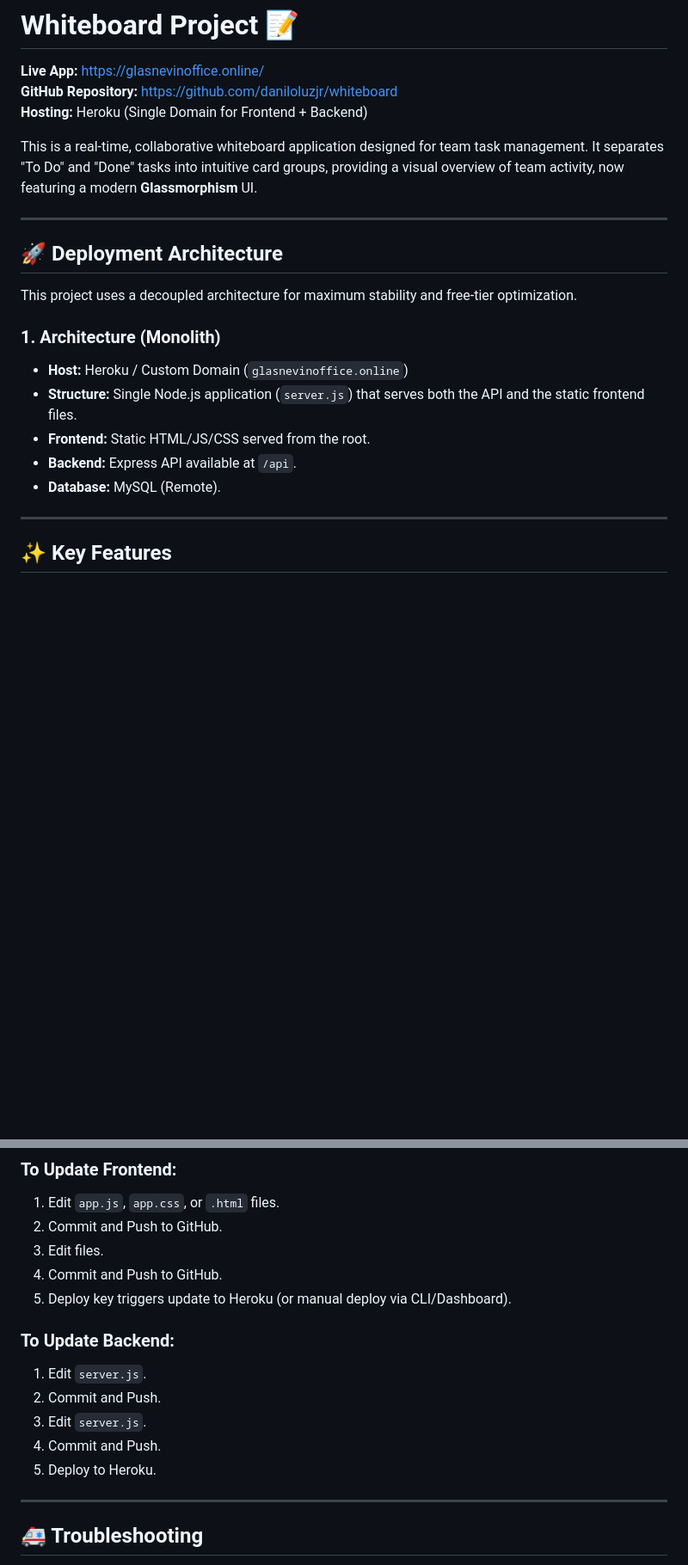
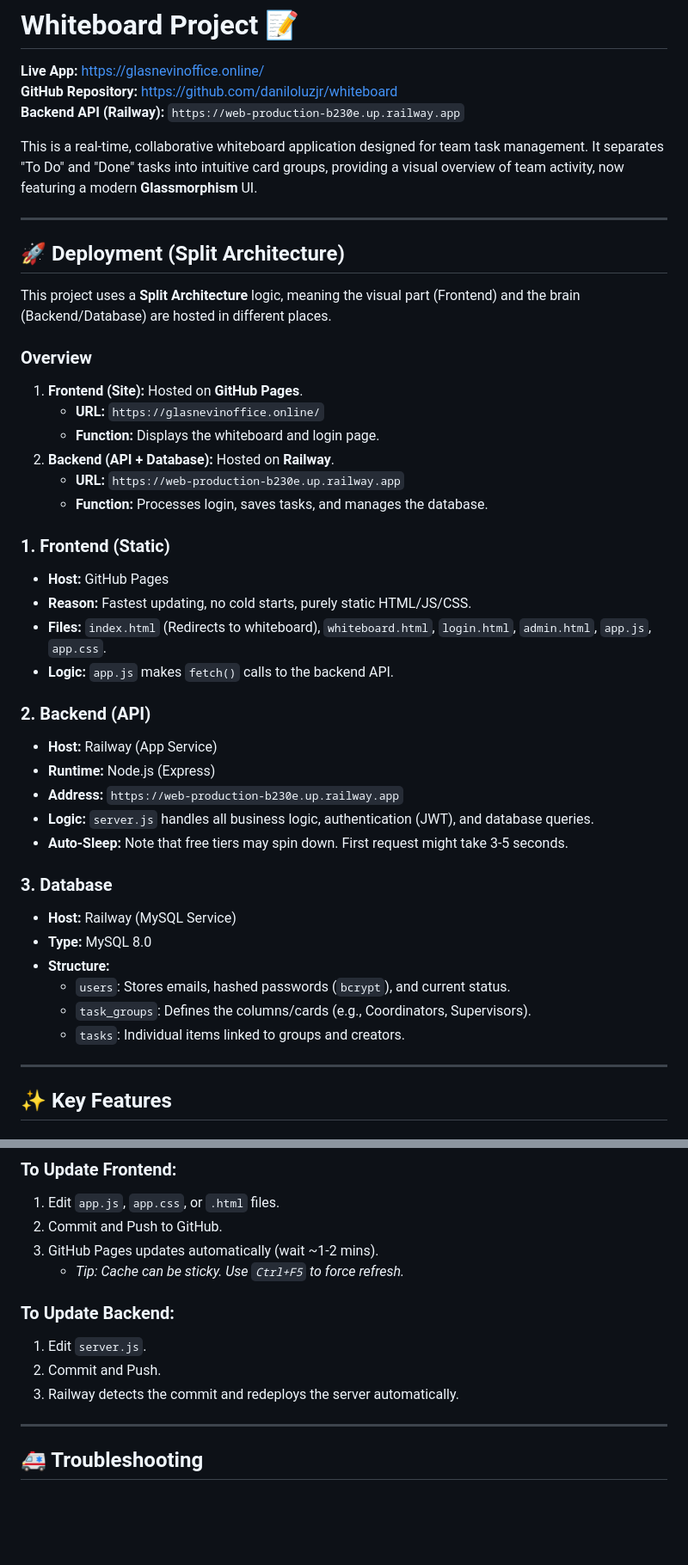
Before and after one commit to daniloluzjr/whiteboard, a Markdown page: README.md, 2 parts joined by grey strips. Shown at 86% size. Drawn GitHub-style; blank space fills up the shorter version.

```diff
--- a/README.md
+++ b/README.md
@@ -2,22 +2,44 @@
 
 **Live App:** [https://glasnevinoffice.online/](https://glasnevinoffice.online/)
 **GitHub Repository:** [https://github.com/daniloluzjr/whiteboard](https://github.com/daniloluzjr/whiteboard)
-**Hosting:** Heroku (Single Domain for Frontend + Backend)
+**Backend API (Railway):** `https://web-production-b230e.up.railway.app`
 
 This is a real-time, collaborative whiteboard application designed for team task management. It separates "To Do" and "Done" tasks into intuitive card groups, providing a visual overview of team activity, now featuring a modern **Glassmorphism** UI.
 
 ---
 
-## 🚀 Deployment Architecture
+## 🚀 Deployment (Split Architecture)
 
-This project uses a decoupled architecture for maximum stability and free-tier optimization.
+This project uses a **Split Architecture** logic, meaning the visual part (Frontend) and the brain (Backend/Database) are hosted in different places.
 
-### 1. Architecture (Monolith)
-- **Host:** Heroku / Custom Domain (`glasnevinoffice.online`)
-- **Structure:** Single Node.js application (`server.js`) that serves both the API and the static frontend files.
-- **Frontend:** Static HTML/JS/CSS served from the root.
-- **Backend:** Express API available at `/api`.
-- **Database:** MySQL (Remote).
+### Overview
+1.  **Frontend (Site):** Hosted on **GitHub Pages**.
+    *   **URL:** `https://glasnevinoffice.online/`
+    *   **Function:** Displays the whiteboard and login page.
+2.  **Backend (API + Database):** Hosted on **Railway**.
+    *   **URL:** `https://web-production-b230e.up.railway.app`
+    *   **Function:** Processes login, saves tasks, and manages the database.
+
+### 1. Frontend (Static)
+- **Host:** GitHub Pages
+- **Reason:** Fastest updating, no cold starts, purely static HTML/JS/CSS.
+- **Files:** `index.html` (Redirects to whiteboard), `whiteboard.html`, `login.html`, `admin.html`, `app.js`, `app.css`.
+- **Logic:** `app.js` makes `fetch()` calls to the backend API.
+
+### 2. Backend (API)
+- **Host:** Railway (App Service)
+- **Runtime:** Node.js (Express)
+- **Address:** `https://web-production-b230e.up.railway.app`
+- **Logic:** `server.js` handles all business logic, authentication (JWT), and database queries.
+- **Auto-Sleep:** Note that free tiers may spin down. First request might take 3-5 seconds.
+
+### 3. Database
+- **Host:** Railway (MySQL Service)
+- **Type:** MySQL 8.0
+- **Structure:**
+    - `users`: Stores emails, hashed passwords (`bcrypt`), and current status.
+    - `task_groups`: Defines the columns/cards (e.g., Coordinators, Supervisors).
+    - `tasks`: Individual items linked to groups and creators.
 
 ---
 
@@ -95,16 +117,13 @@ JWT_SECRET=...
 ### To Update Frontend:
 1.  Edit `app.js`, `app.css`, or `.html` files.
 2.  Commit and Push to GitHub.
-1.  Edit files.
-2.  Commit and Push to GitHub.
-3.  Deploy key triggers update to Heroku (or manual deploy via CLI/Dashboard).
+3.  GitHub Pages updates automatically (wait ~1-2 mins).
+    *   *Tip: Cache can be sticky. Use `Ctrl+F5` to force refresh.*
 
 ### To Update Backend:
 1.  Edit `server.js`.
 2.  Commit and Push.
-1.  Edit `server.js`.
-2.  Commit and Push.
-3.  Deploy to Heroku.
+3.  Railway detects the commit and redeploys the server automatically.
 
 ---
 
```
